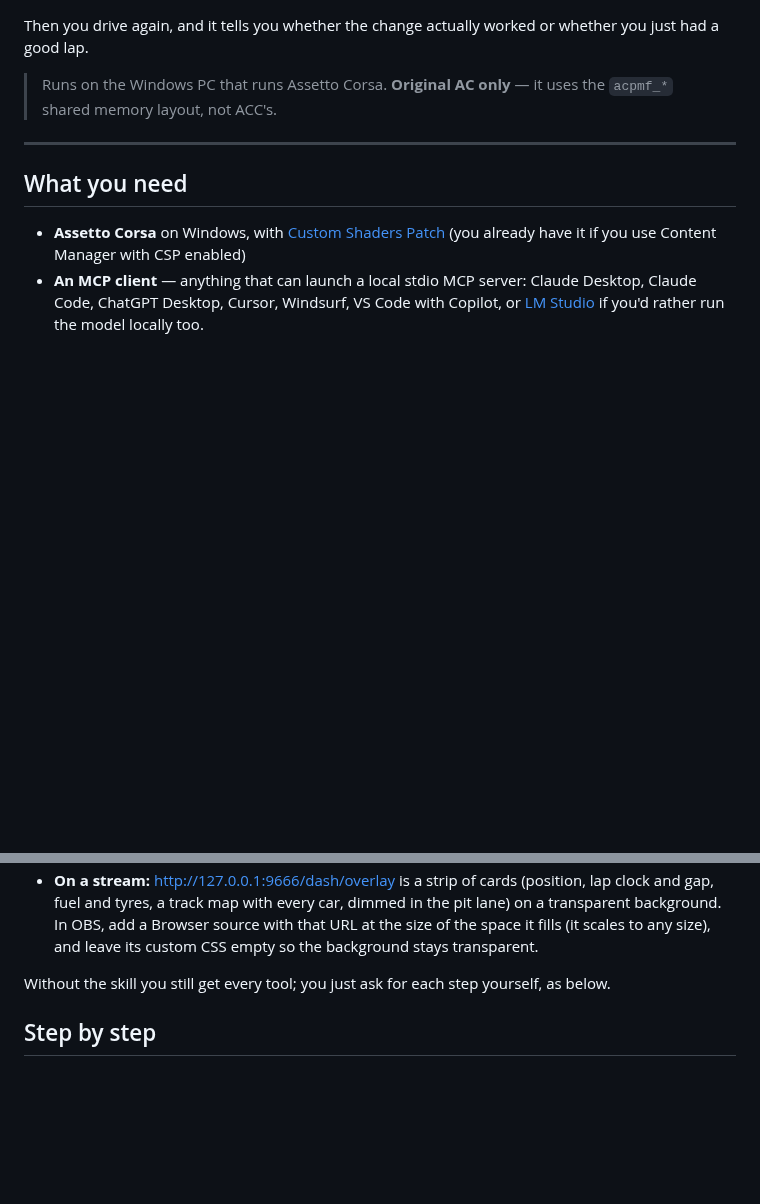
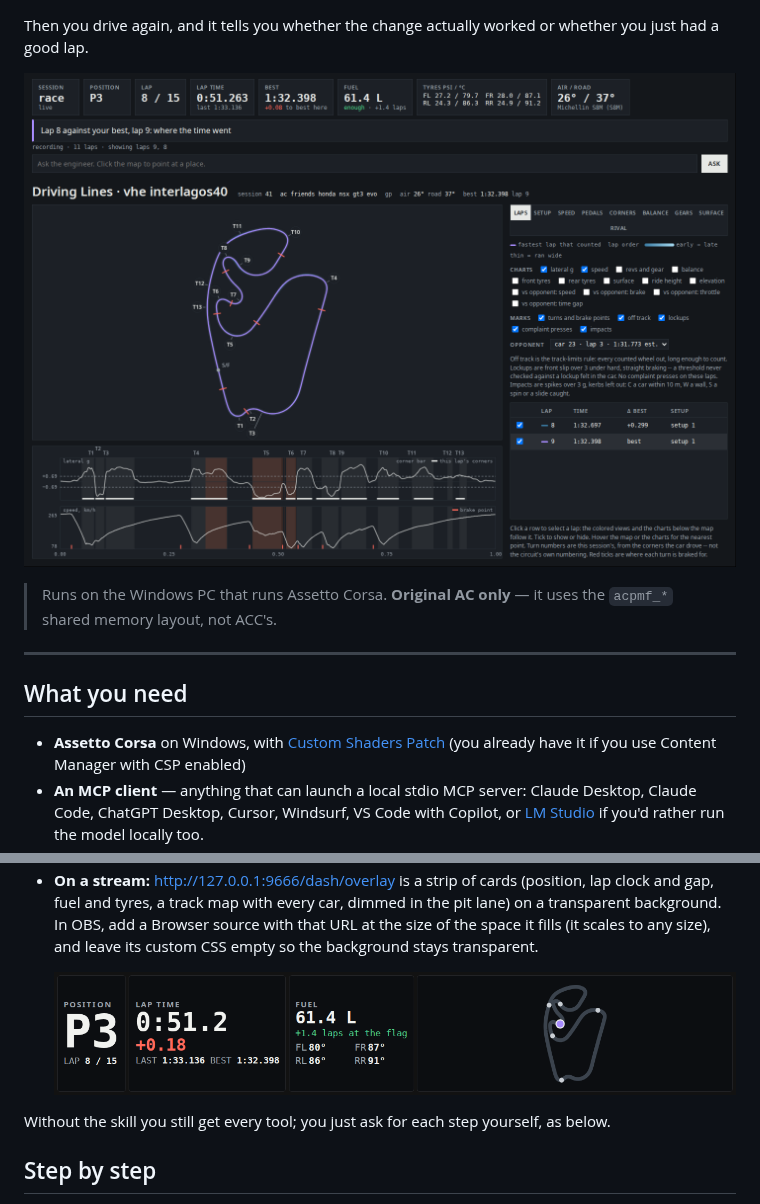
Before and after one commit to mishan/assetto-mcp, a Markdown page: README.md, 2 parts joined by grey strips. Rendered like a GitHub page; pictures changed too: docs/overlay.png (added), docs/pit-wall.png (added); blank space fills up the shorter version.

```diff
--- a/README.md
+++ b/README.md
@@ -13,6 +13,8 @@ appear straight in your in-game setup menu.
 
 Then you drive again, and it tells you whether the change actually worked or
 whether you just had a good lap.
+
+![The pit wall: lap time, gap to best, fuel and tyres along the top, the engineer's caption, and two laps on the line map](docs/pit-wall.png)
 
 > Runs on the Windows PC that runs Assetto Corsa. **Original AC only** — it uses
 > the `acpmf_*` shared memory layout, not ACC's.
@@ -123,6 +125,8 @@ and the assistant gets it with the next thing it reads.
   Browser source with that URL at the size of the space it fills (it scales
   to any size), and leave its custom CSS empty so the background stays
   transparent.
+
+  ![The stream overlay: position, lap clock and gap, fuel and tyres, and a track map with the cars](docs/overlay.png)
 
 Without the skill you still get every tool; you just ask for each step
 yourself, as below.
```
Also changed, not shown: docs/INTERNALS.md (+2 -0 lines), 6 other files.
